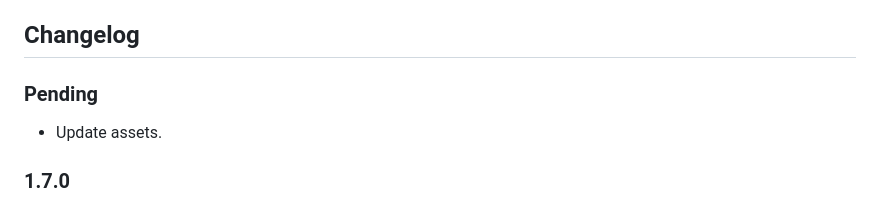
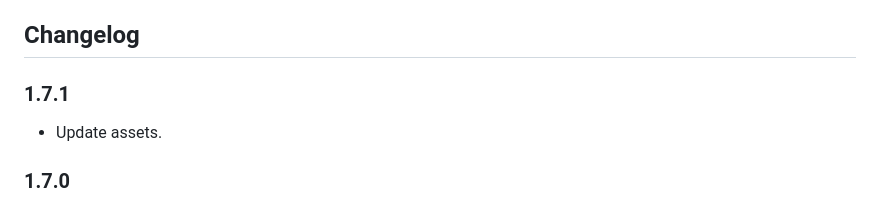
Before and after one commit to poooi/plugin-navy-album, a Markdown page: README.md, the part around the change. Rendered like a GitHub page.

Commit message:
1.7.1 prep

```diff
--- a/README.md
+++ b/README.md
@@ -5,7 +5,7 @@ illustrations, ship and equipment stats, and things beyond.
 
 ## Changelog
 
-### Pending
+### 1.7.1
 
 - Update assets.
 
```
